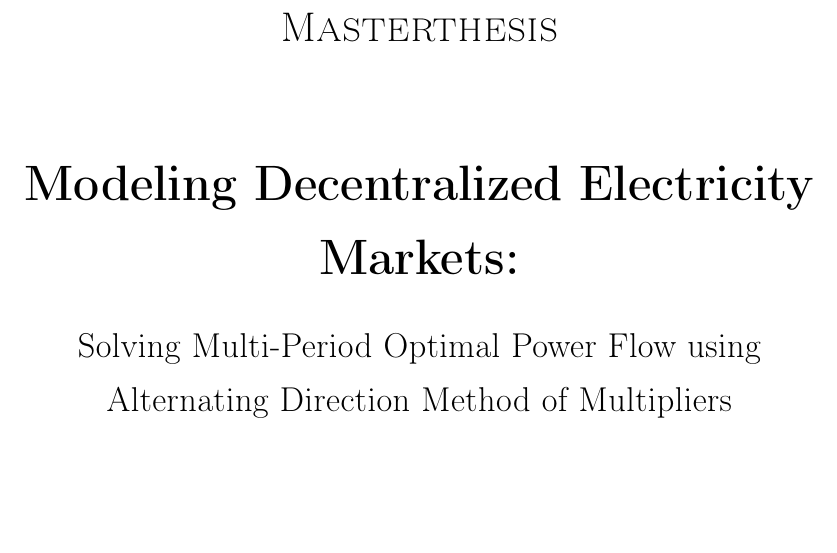
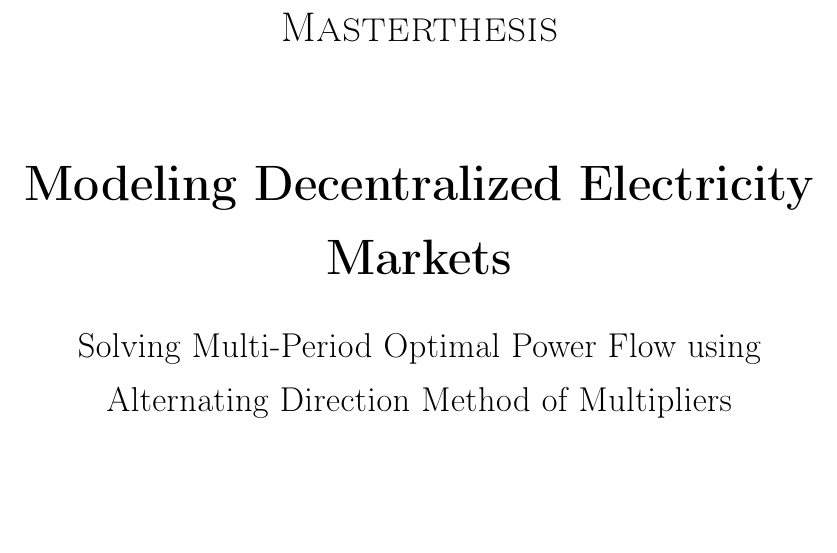
Before and after one commit to rockstaedt/DecentralOPF.jl, a LaTeX document (doc/main.tex): part of page 1 of 34, cut so that both start at the same text. Compiled offline with pdfLaTeX; an older LaTeX class or package is replaced by its successor.

Commit message:
DOC: Update title

```diff
--- a/doc/main.tex
+++ b/doc/main.tex
@@ -3,7 +3,7 @@
 \input{packages}
 \input{acronyms}
 
-\title{\Huge\textbf{Modeling Decentralized Electricity Markets:}\par\vspace{0.5cm} \Large Solving Multi-Period Optimal Power Flow using Alternating Direction Method of Multipliers}
+\title{\Huge\textbf{Modeling Decentralized Electricity Markets}\par\vspace{0.5cm} \Large Solving Multi-Period Optimal Power Flow using Alternating Direction Method of Multipliers}
 \author{Eric Rockstädt}
 \date{Berlin, \today}
 \makeatletter
```
